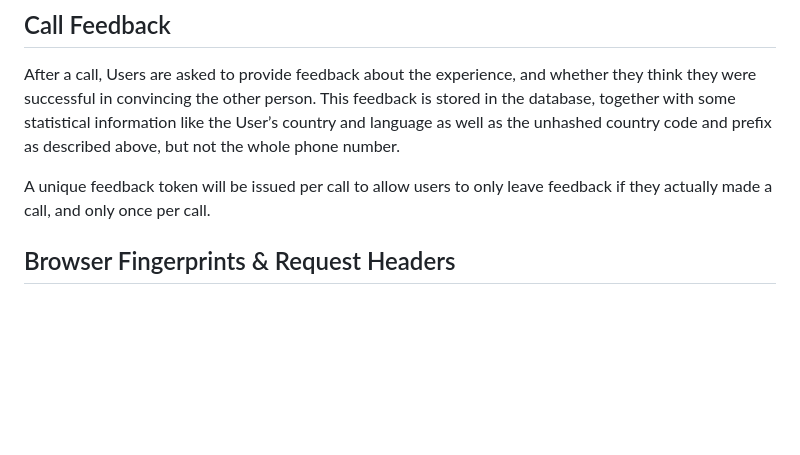
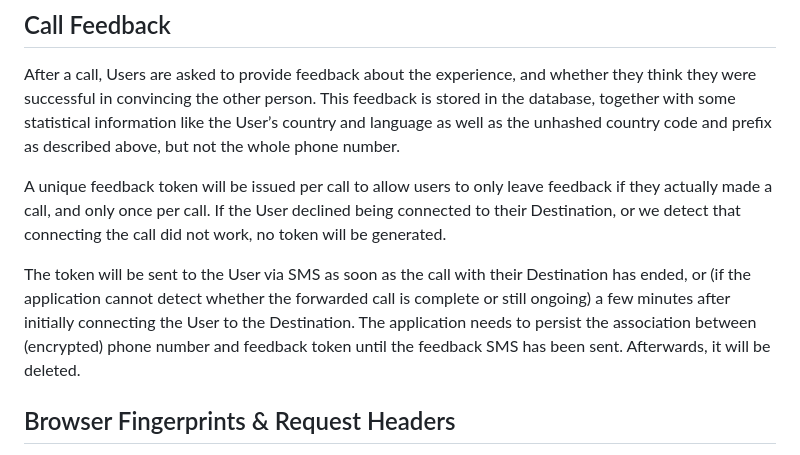
Before and after one commit to filip1/dearmep, a Markdown page: doc/data-protection.md, the part around the change. Rendered like a GitHub page; blank space fills up the shorter version.

Commit message:
Clarify how long we keep the number for feedback

```diff
--- a/doc/data-protection.md
+++ b/doc/data-protection.md
@@ -127,6 +127,11 @@ After a call, Users are asked to provide feedback about the experience, and whet
 This feedback is stored in the database, together with some statistical information like the User’s country and language as well as the unhashed country code and prefix as described above, but not the whole phone number.
 
 A unique feedback token will be issued per call to allow users to only leave feedback if they actually made a call, and only once per call.
+If the User declined being connected to their Destination, or we detect that connecting the call did not work, no token will be generated.
+
+The token will be sent to the User via SMS as soon as the call with their Destination has ended, or (if the application cannot detect whether the forwarded call is complete or still ongoing) a few minutes after initially connecting the User to the Destination.
+The application needs to persist the association between (encrypted) phone number and feedback token until the feedback SMS has been sent.
+Afterwards, it will be deleted.
 
 
 ## Browser Fingerprints & Request Headers
```
